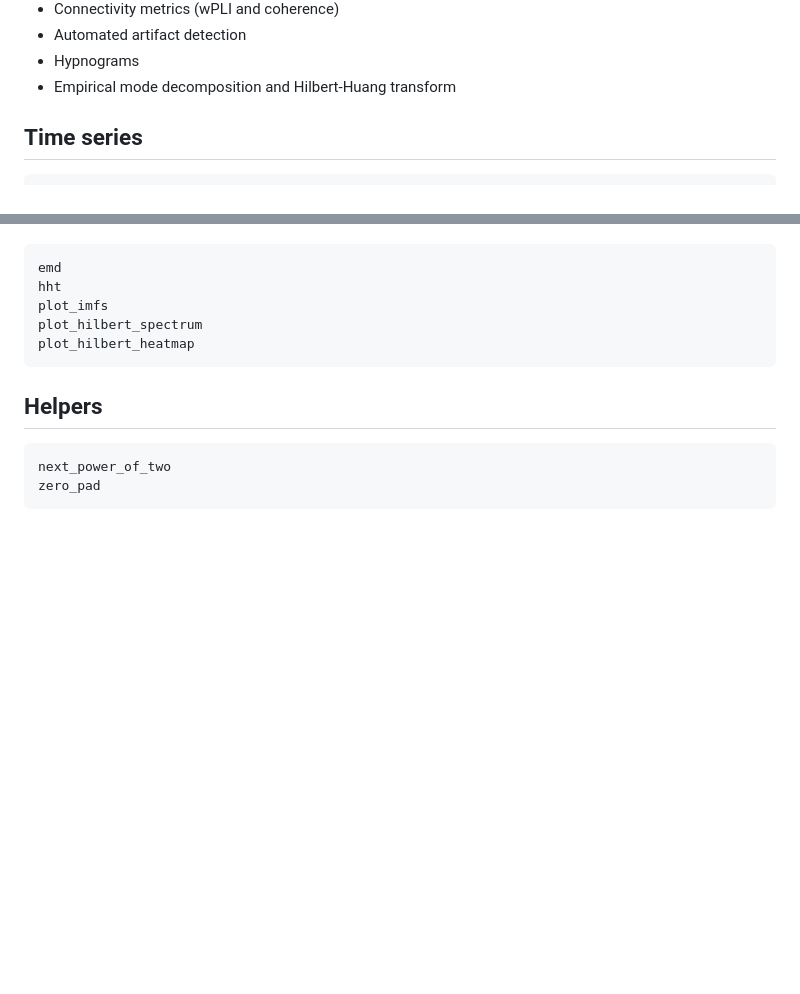
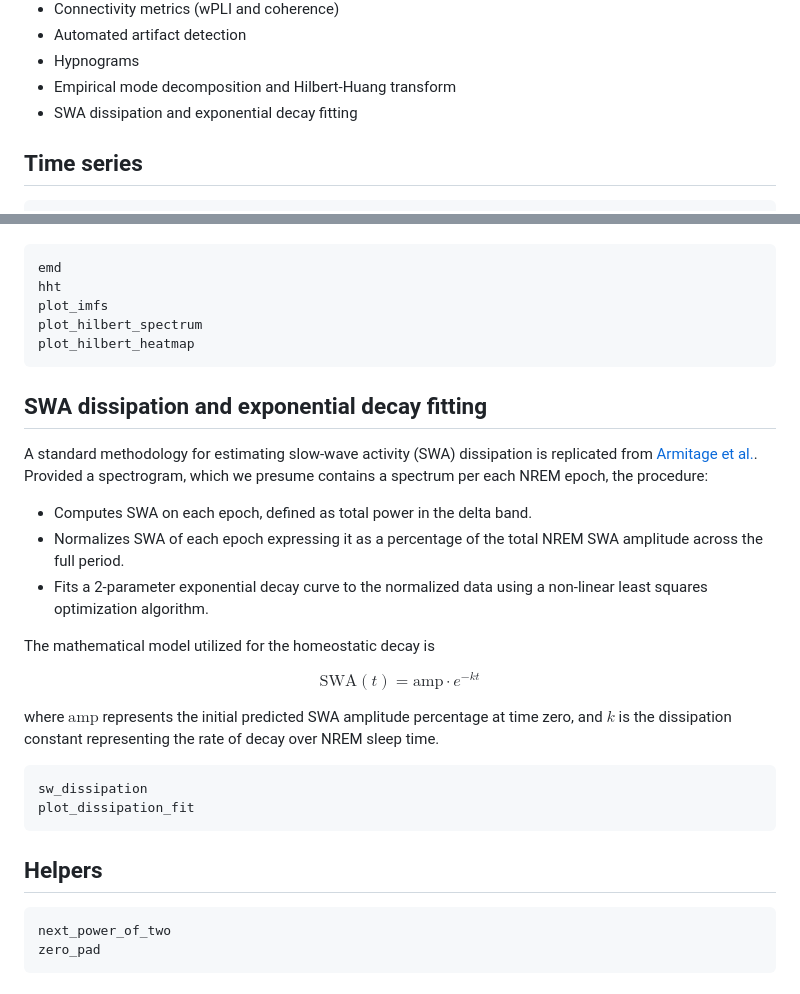
Before and after one commit to slopezpereyra/EEGToolkit.jl, a Markdown page: docs/src/index.md, 2 parts joined by grey strips. Drawn GitHub-style; blank space fills up the shorter version.

````diff
--- a/docs/src/index.md
+++ b/docs/src/index.md
@@ -59,6 +59,7 @@ analyzed in seconds.
 - Automated artifact detection
 - Hypnograms
 - Empirical mode decomposition and Hilbert-Huang transform
+- SWA dissipation and exponential decay fitting
 
 ## Time series
 
@@ -320,6 +321,33 @@ plot_hilbert_heatmap
 ```
 
 
+## SWA dissipation and exponential decay fitting
+
+A standard methodology for estimating slow-wave activity (SWA) dissipation is
+replicated from [Armitage et al.](https://pubmed.ncbi.nlm.nih.gov/10974359/).
+Provided a spectrogram, which we presume contains a spectrum per each NREM
+epoch, the procedure:
+
+- Computes SWA on each epoch, defined as total power in the delta band.
+- Normalizes SWA of each epoch expressing it as a percentage of the total NREM
+  SWA amplitude across the full period.
+- Fits a 2-parameter exponential decay curve to the normalized data using a
+  non-linear least squares optimization algorithm.
+
+The mathematical model utilized for the homeostatic decay is
+
+
+$$\text{SWA}(t) = \text{amp} \cdot e^{-kt}$$
+
+where $\text{amp}$ represents the initial predicted SWA amplitude percentage at
+time zero, and $k$ is the dissipation constant representing the rate of decay
+over NREM sleep time.
+
+```@docs
+sw_dissipation
+plot_dissipation_fit
+```
+
 ## Helpers
 
 ```@docs
````
Also changed, not shown: other parts of docs/src/index.md (+38 -0 lines), docs/src/assets/disipation.png (added), 4 other files.
